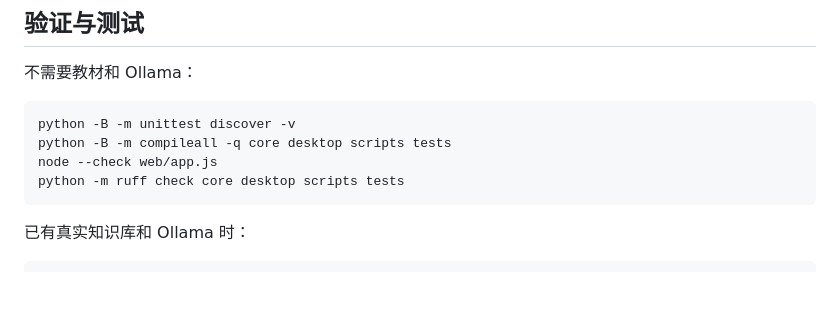
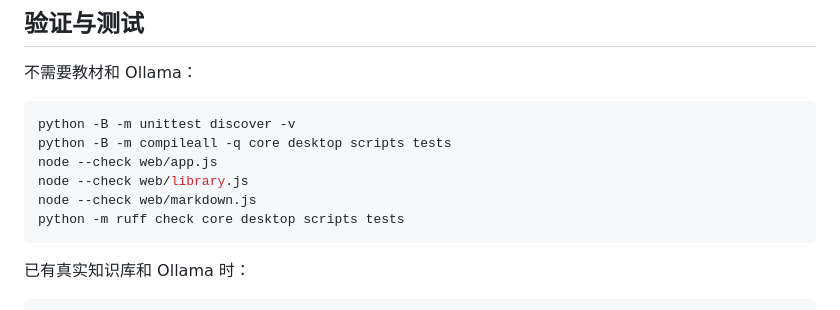
Before and after one commit to wt7439216/local-database-qa-system, a Markdown page: 本地使用说明.md, the part around the change. Drawn GitHub-style; blank space fills up the shorter version.

````diff
--- a/本地使用说明.md
+++ b/本地使用说明.md
@@ -129,6 +129,8 @@ powershell -ExecutionPolicy Bypass -File .\build_windows.ps1 -SkipIndex
 python -B -m unittest discover -v
 python -B -m compileall -q core desktop scripts tests
 node --check web/app.js
+node --check web/library.js
+node --check web/markdown.js
 python -m ruff check core desktop scripts tests
 ```
 
````
Also changed, not shown: README.md (+4 -1 lines), docs/V3_PROGRESS.md (+29 -2 lines).
